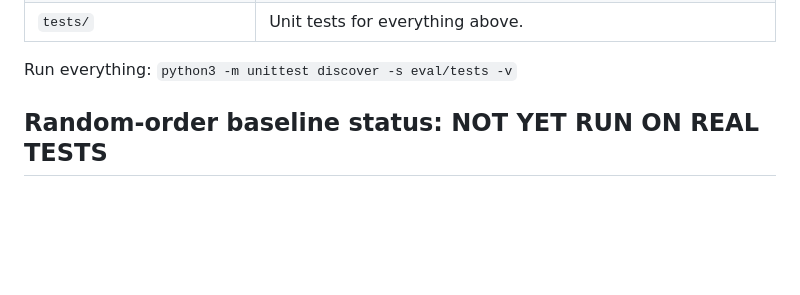
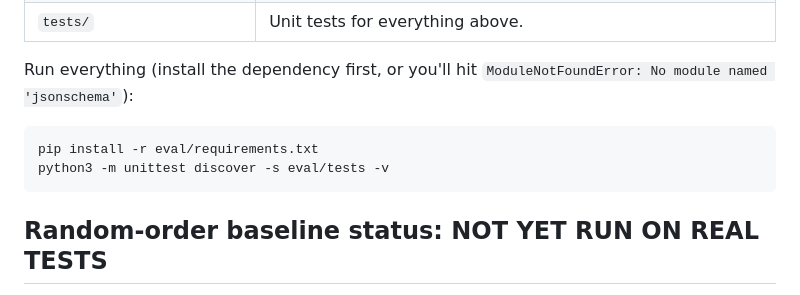
Before and after one commit to zoyaahmad428/FlakeTrace, a Markdown page: eval/README.md, the part around the change. Drawn GitHub-style; blank space fills up the shorter version.

````diff
--- a/eval/README.md
+++ b/eval/README.md
@@ -15,7 +15,13 @@ for the schema validator's `jsonschema` dependency.
 | `benchmark/yield_report.py` | Generates the attempted→built→victim-passes-alone→reproduced→excluded funnel from `benchmark/logs/`, never from hand-typed numbers. |
 | `tests/` | Unit tests for everything above. |
 
-Run everything: `python3 -m unittest discover -s eval/tests -v`
+Run everything (install the dependency first, or you'll hit
+`ModuleNotFoundError: No module named 'jsonschema'`):
+
+```
+pip install -r eval/requirements.txt
+python3 -m unittest discover -s eval/tests -v
+```
 
 ## Random-order baseline status: NOT YET RUN ON REAL TESTS
 
````
Also changed, not shown: docs/evidence-m3.md (+43 -0 lines).
